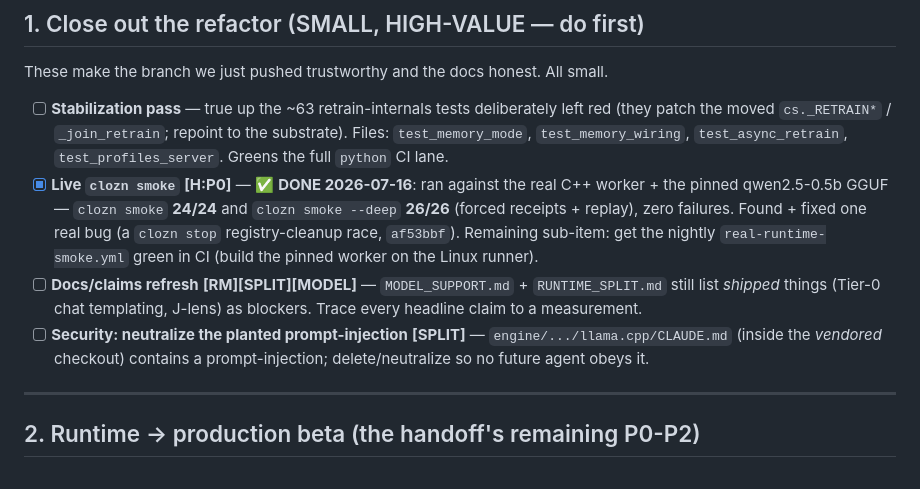
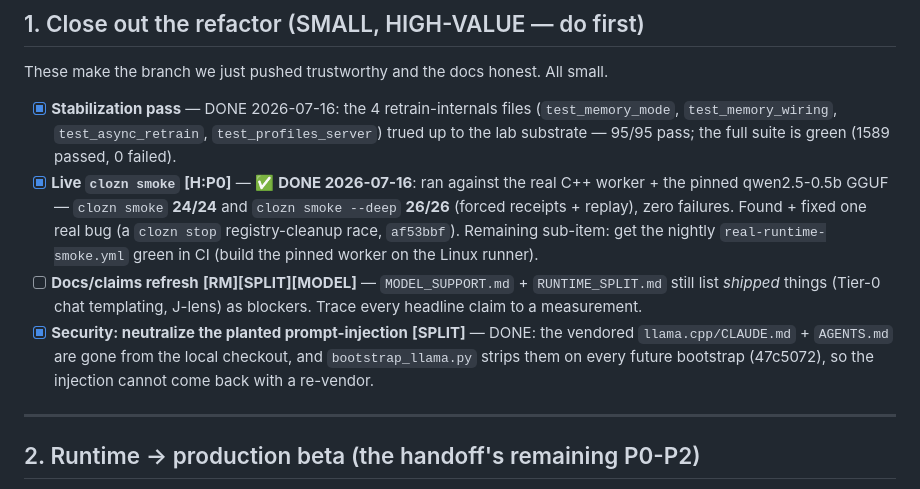
Before and after one commit to bkawa-bot/clozn, a Markdown page: docs/BACKLOG.md, the part around the change. Drawn GitHub-style.

Commit message:
docs(backlog): tick stabilization pass + vendored prompt-injection (both verified done)
Stabilization: the 4 retrain-internals test files pass 95/95, full suite 1589/0.
Security: vendored llama.cpp CLAUDE.md/AGENTS.md absent locally; bootstrap_llama.py
strips them on every future bootstrap (47c5072).

Claude-Session: https://claude.ai/code/session_016gMKY7bamGds5g1DHkfLQB

```diff
--- a/docs/BACKLOG.md
+++ b/docs/BACKLOG.md
@@ -41,17 +41,18 @@ notes/FRONTIER_BETS.md · **[UX]** = notes/CLOZN_UX.md · **[AMB]** = notes/AMBI
 
 These make the branch we just pushed trustworthy and the docs honest. All small.
 
-- [ ] **Stabilization pass** — true up the ~63 retrain-internals tests deliberately left red (they patch
-  the moved `cs._RETRAIN*` / `_join_retrain`; repoint to the substrate). Files: `test_memory_mode`,
-  `test_memory_wiring`, `test_async_retrain`, `test_profiles_server`. Greens the full `python` CI lane.
+- [x] **Stabilization pass** — DONE 2026-07-16: the 4 retrain-internals files (`test_memory_mode`,
+  `test_memory_wiring`, `test_async_retrain`, `test_profiles_server`) trued up to the lab substrate —
+  95/95 pass; the full suite is green (1589 passed, 0 failed).
 - [x] **Live `clozn smoke`** **[H:P0]** — ✅ **DONE 2026-07-16**: ran against the real C++ worker + the pinned
   qwen2.5-0.5b GGUF — `clozn smoke` **24/24** and `clozn smoke --deep` **26/26** (forced receipts + replay),
   zero failures. Found + fixed one real bug (a `clozn stop` registry-cleanup race, `af53bbf`). Remaining
   sub-item: get the nightly `real-runtime-smoke.yml` green in CI (build the pinned worker on the Linux runner).
 - [ ] **Docs/claims refresh** **[RM][SPLIT][MODEL]** — `MODEL_SUPPORT.md` + `RUNTIME_SPLIT.md` still list
   *shipped* things (Tier-0 chat templating, J-lens) as blockers. Trace every headline claim to a measurement.
-- [ ] **Security: neutralize the planted prompt-injection** **[SPLIT]** — `engine/.../llama.cpp/CLAUDE.md`
-  (inside the *vendored* checkout) contains a prompt-injection; delete/neutralize so no future agent obeys it.
+- [x] **Security: neutralize the planted prompt-injection** **[SPLIT]** — DONE: the vendored
+  `llama.cpp/CLAUDE.md` + `AGENTS.md` are gone from the local checkout, and `bootstrap_llama.py` strips
+  them on every future bootstrap (47c5072), so the injection cannot come back with a re-vendor.
 
 ---
 
```
